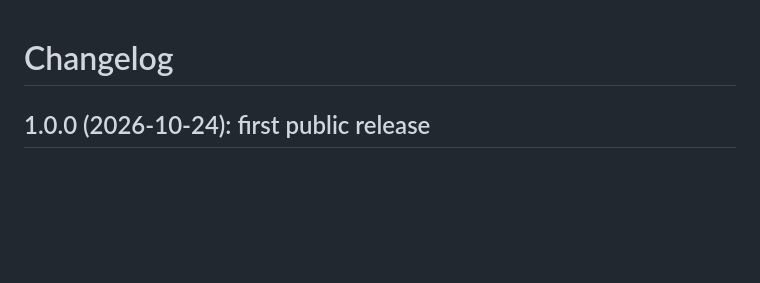
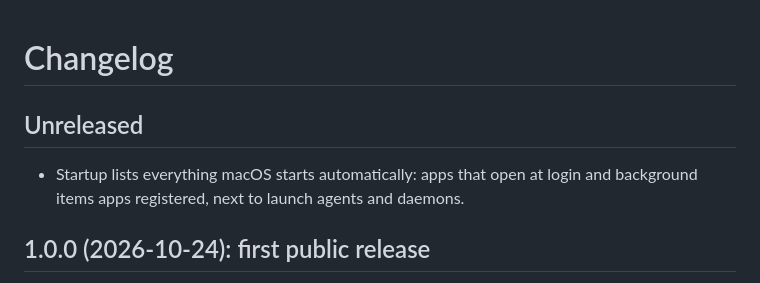
Before and after one commit to sudo-user101/Apex-Activity-Manager, a Markdown page: CHANGELOG.md, the part around the change. GitHub-like rendering; blank space fills up the shorter version.

```diff
--- a/CHANGELOG.md
+++ b/CHANGELOG.md
@@ -1,4 +1,9 @@
 # Changelog
+
+## Unreleased
+
+- Startup lists everything macOS starts automatically: apps that open at
+  login and background items apps registered, next to launch agents and daemons.
 
 ## 1.0.0 (2026-10-24): first public release
 
```
Also changed, not shown: README.md (+12 -2 lines), docs/DATA-SOURCES.md (+8 -0 lines), docs/images/startup.png (added), 7 other files.
